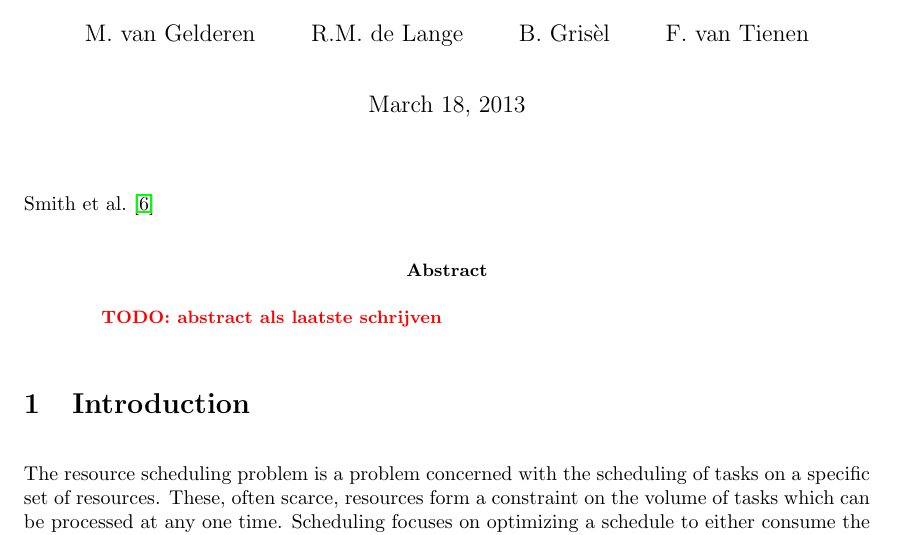
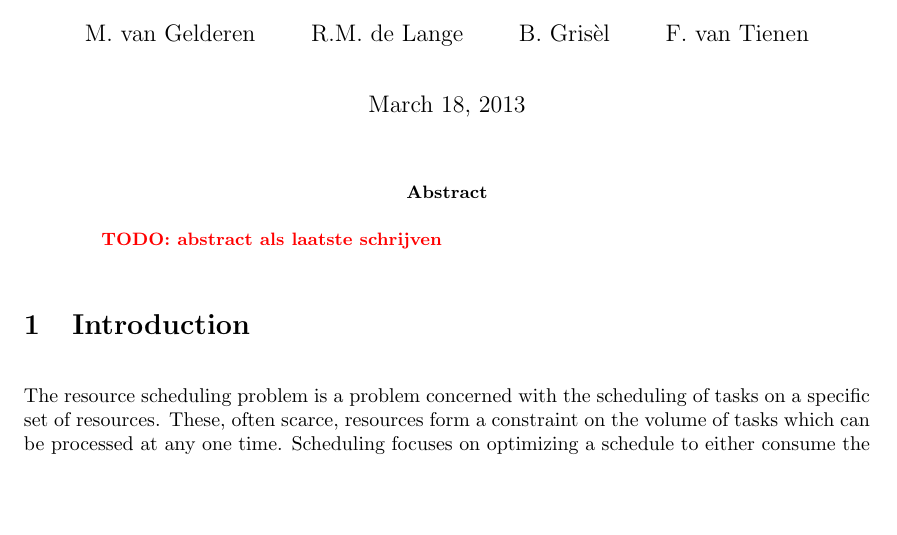
Before and after one commit to deazurain/rrcs, a LaTeX paper (rrcs.tex): part of page 1 of 12, cut so that both start at the same text, the shorter picture padded with empty space. Compiled offline with pdfLaTeX.

```diff
--- a/rrcs.tex
+++ b/rrcs.tex
@@ -27,8 +27,6 @@
 \begin{document}
 \maketitle
 \thispagestyle{empty}
-
-\citet{smith00}
 
 \begin{abstract}
 \TODO{abstract als laatste schrijven}
```
